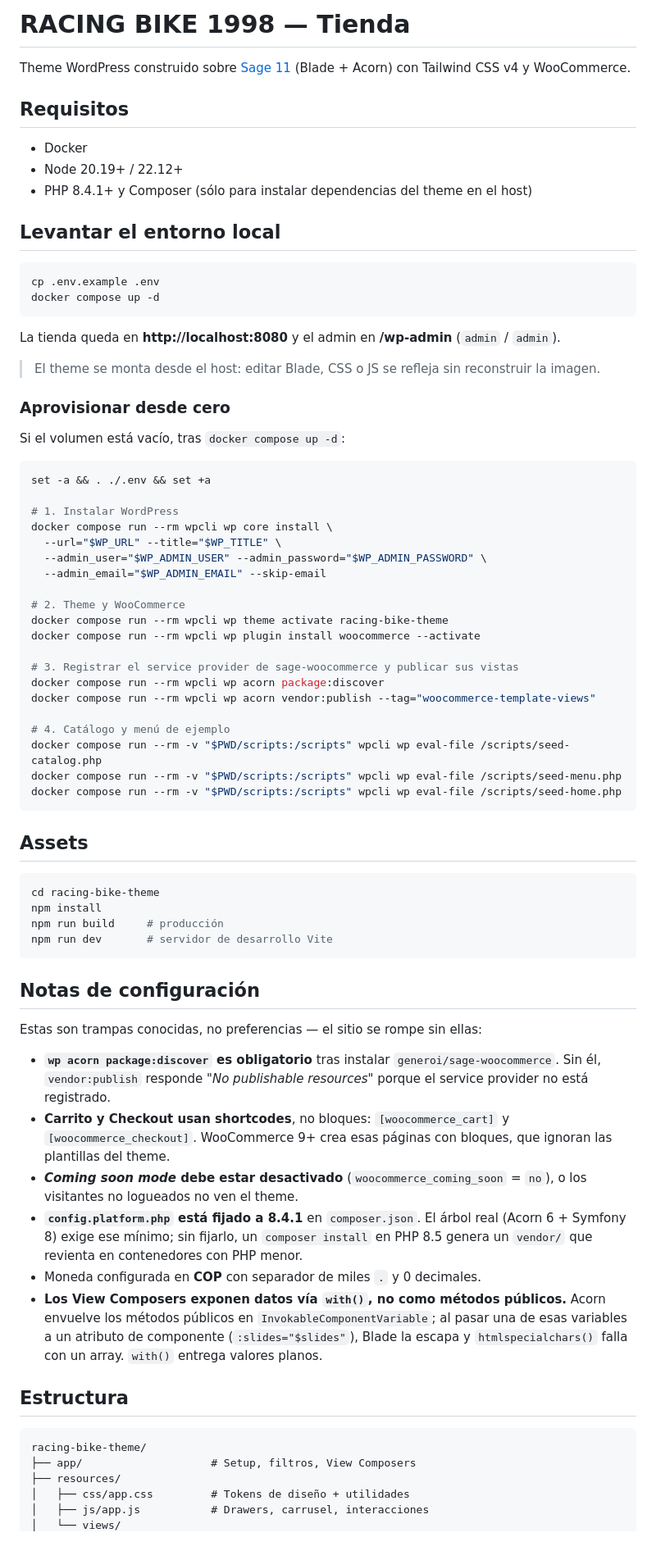
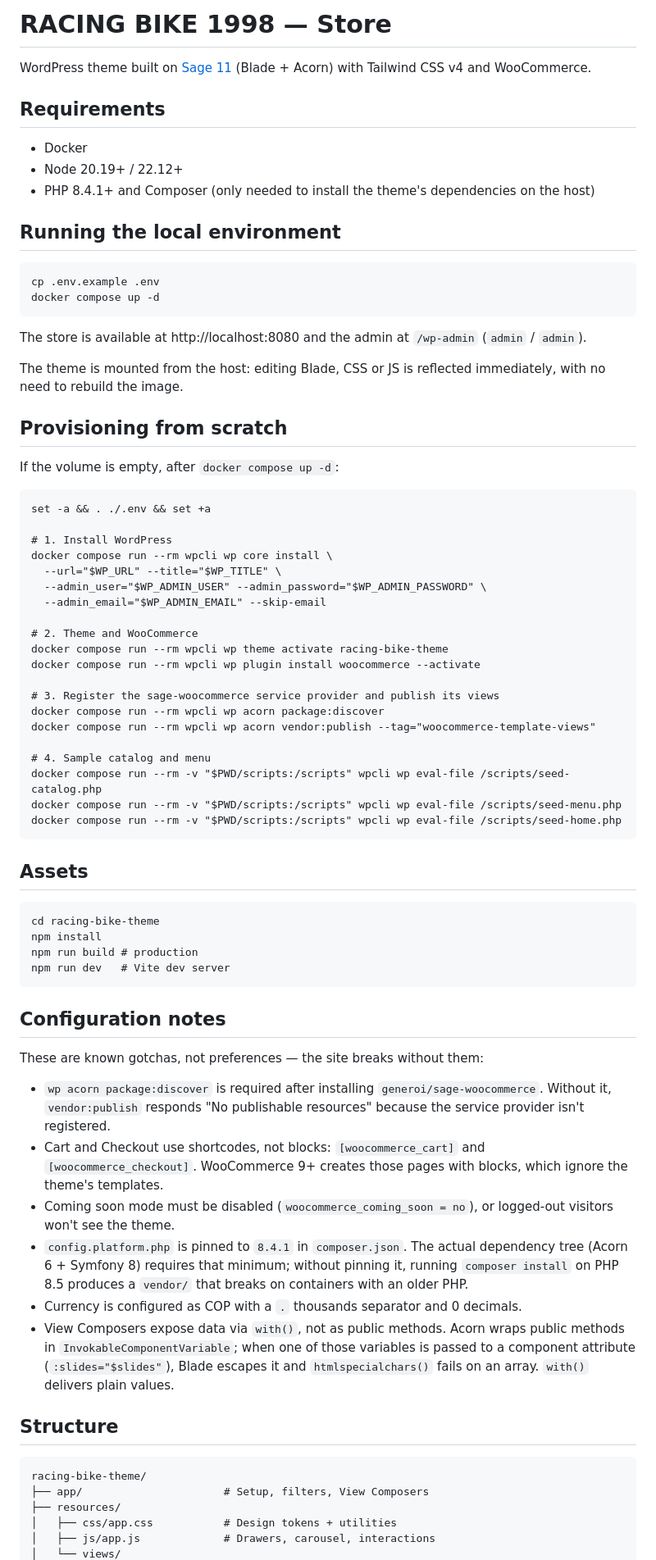
Before and after one commit to andres11152/racing-bike, a Markdown page: README.md, the part around one of its changes. Shown at 82% size. GitHub-like rendering.

````diff
--- a/README.md
+++ b/README.md
@@ -1,46 +1,46 @@
-# RACING BIKE 1998 — Tienda
+# RACING BIKE 1998 — Store
 
-Theme WordPress construido sobre [Sage 11](https://roots.io/sage/) (Blade + Acorn) con Tailwind CSS v4 y WooCommerce.
+WordPress theme built on [Sage 11](https://roots.io/sage/) (Blade + Acorn) with Tailwind CSS v4 and WooCommerce.
 
-## Requisitos
+## Requirements
 
 - Docker
 - Node 20.19+ / 22.12+
-- PHP 8.4.1+ y Composer (sólo para instalar dependencias del theme en el host)
+- PHP 8.4.1+ and Composer (only needed to install the theme's dependencies on the host)
 
-## Levantar el entorno local
+## Running the local environment
 
-```bash
+```
 cp .env.example .env
 docker compose up -d
 ```
 
-La tienda queda en **http://localhost:8080** y el admin en **/wp-admin** (`admin` / `admin`).
+The store is available at http://localhost:8080 and the admin at `/wp-admin` (`admin` / `admin`).
 
-> El theme se monta desde el host: editar Blade, CSS o JS se refleja sin reconstruir la imagen.
+The theme is mounted from the host: editing Blade, CSS or JS is reflected immediately, with no need to rebuild the image.
 
-### Aprovisionar desde cero
+## Provisioning from scratch
 
-Si el volumen está vacío, tras `docker compose up -d`:
+If the volume is empty, after `docker compose up -d`:
 
-```bash
+```
 set -a && . ./.env && set +a
 
-# 1. Instalar WordPress
+# 1. Install WordPress
 docker compose run --rm wpcli wp core install \
   --url="$WP_URL" --title="$WP_TITLE" \
   --admin_user="$WP_ADMIN_USER" --admin_password="$WP_ADMIN_PASSWORD" \
   --admin_email="$WP_ADMIN_EMAIL" --skip-email
 
-# 2. Theme y WooCommerce
+# 2. Theme and WooCommerce
 docker compose run --rm wpcli wp theme activate racing-bike-theme
 docker compose run --rm wpcli wp plugin install woocommerce --activate
 
-# 3. Registrar el service provider de sage-woocommerce y publicar sus vistas
+# 3. Register the sage-woocommerce service provider and publish its views
 docker compose run --rm wpcli wp acorn package:discover
 docker compose run --rm wpcli wp acorn vendor:publish --tag="woocommerce-template-views"
 
-# 4. Catálogo y menú de ejemplo
+# 4. Sample catalog and menu
 docker compose run --rm -v "$PWD/scripts:/scripts" wpcli wp eval-file /scripts/seed-catalog.php
 docker compose run --rm -v "$PWD/scripts:/scripts" wpcli wp eval-file /scripts/seed-menu.php
 docker compose run --rm -v "$PWD/scripts:/scripts" wpcli wp eval-file /scripts/seed-home.php
@@ -48,30 +48,30 @@ docker compose run --rm -v "$PWD/scripts:/scripts" wpcli wp eval-file /scripts/s
 
 ## Assets
 
-```bash
+```
 cd racing-bike-theme
 npm install
-npm run build     # producción
-npm run dev       # servidor de desarrollo Vite
+npm run build # production
+npm run dev   # Vite dev server
 ```
 
-## Notas de configuración
+## Configuration notes
 
-Estas son trampas conocidas, no preferencias — el sitio se rompe sin ellas:
+These are known gotchas, not preferences — the site breaks without them:
 
-- **`wp acorn package:discover` es obligatorio** tras instalar `generoi/sage-woocommerce`. Sin él, `vendor:publish` responde *"No publishable resources"* porque el service provider no está registrado.
-- **Carrito y Checkout usan shortcodes**, no bloques: `[woocommerce_cart]` y `[woocommerce_checkout]`. WooCommerce 9+ crea esas páginas con bloques, que ignoran las plantillas del theme.
-- ***Coming soon mode* debe estar desactivado** (`woocommerce_coming_soon` = `no`), o los visitantes no logueados no ven el theme.
-- **`config.platform.php` está fijado a 8.4.1** en `composer.json`. El árbol real (Acorn 6 + Symfony 8) exige ese mínimo; sin fijarlo, un `composer install` en PHP 8.5 genera un `vendor/` que revienta en contenedores con PHP menor.
-- Moneda configurada en **COP** con separador de miles `.` y 0 decimales.
-- **Los View Composers exponen datos vía `with()`, no como métodos públicos.** Acorn envuelve los métodos públicos en `InvokableComponentVariable`; al pasar una de esas variables a un atributo de componente (`:slides="$slides"`), Blade la escapa y `htmlspecialchars()` falla con un array. `with()` entrega valores planos.
+- `wp acorn package:discover` is required after installing `generoi/sage-woocommerce`. Without it, `vendor:publish` responds "No publishable resources" because the service provider isn't registered.
+- Cart and Checkout use shortcodes, not blocks: `[woocommerce_cart]` and `[woocommerce_checkout]`. WooCommerce 9+ creates those pages with blocks, which ignore the theme's templates.
+- Coming soon mode must be disabled (`woocommerce_coming_soon = no`), or logged-out visitors won't see the theme.
+- `config.platform.php` is pinned to `8.4.1` in `composer.json`. The actual dependency tree (Acorn 6 + Symfony 8) requires that minimum; without pinning it, running `composer install` on PHP 8.5 produces a `vendor/` that breaks on containers with an older PHP.
+- Currency is configured as COP with a `.` thousands separator and 0 decimals.
+- View Composers expose data via `with()`, not as public methods. Acorn wraps public methods in `InvokableComponentVariable`; when one of those variables is passed to a component attribute (`:slides="$slides"`), Blade escapes it and `htmlspecialchars()` fails on an array. `with()` delivers plain values.
 
-## Estructura
+## Structure
 
 ```
 racing-bike-theme/
-├── app/                    # Setup, filtros, View Composers
+├── app/                      # Setup, filters, View Composers
 ├── resources/
-│   ├── css/app.css         # Tokens de diseño + utilidades
-│   ├── js/app.js           # Drawers, carrusel, interacciones
+│   ├── css/app.css           # Design tokens + utilities
+│   ├── js/app.js             # Drawers, carousel, interactions
 │   └── views/
````
Also changed, not shown: other parts of README.md (+5 -5 lines).
